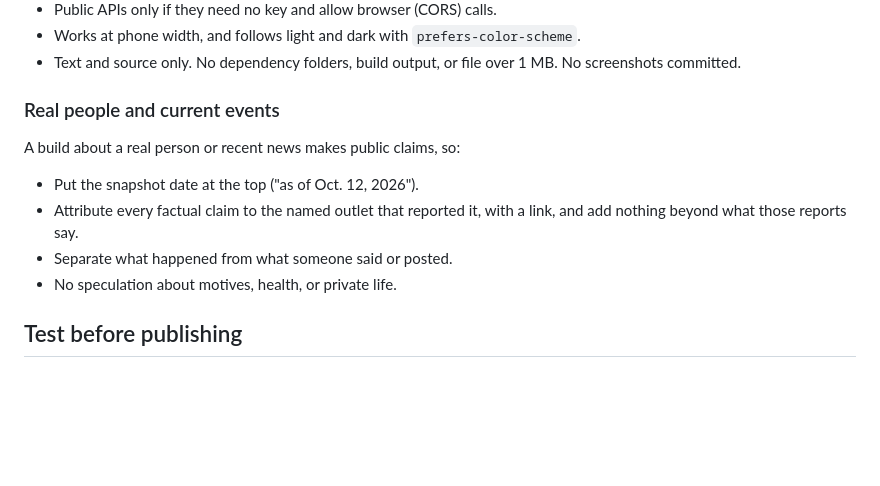
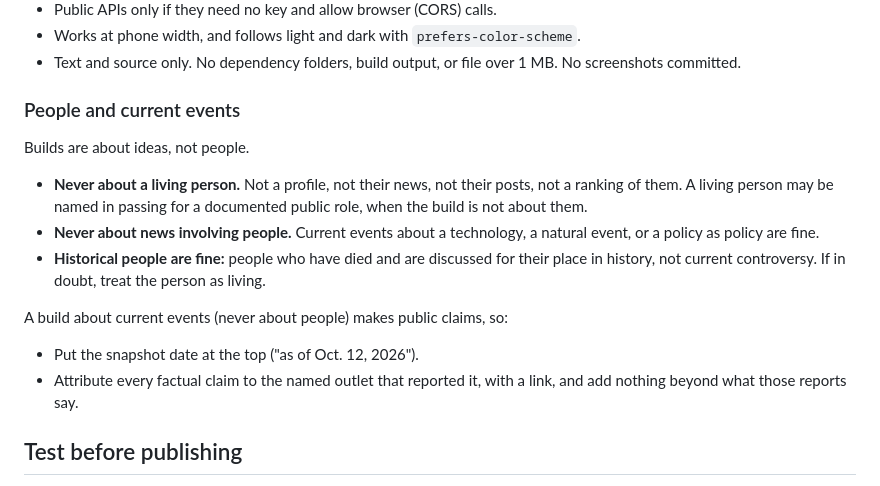
Before and after one commit to jkastl/tidepool, a Markdown page: CLAUDE.md, the part around the change. GitHub-like rendering; blank space fills up the shorter version.

Commit message:
Builds are about ideas, not people
No builds about living people or news involving people; historical
people are fine. Current events about anything else keep the dated,
attributed sourcing rule.

Co-Authored-By: Claude Opus 5.5 <noreply@anthropic.com>
Claude-Session: https://claude.ai/code/session_01BVsg5tWjXWfgSfY3VfDqiV

```diff
--- a/CLAUDE.md
+++ b/CLAUDE.md
@@ -117,15 +117,24 @@ for something bigger.
 - Text and source only. No dependency folders, build output, or file over
   1 MB. No screenshots committed.
 
-### Real people and current events
+### People and current events
 
-A build about a real person or recent news makes public claims, so:
+Builds are about ideas, not people.
+
+- **Never about a living person.** Not a profile, not their news, not their
+  posts, not a ranking of them. A living person may be named in passing for
+  a documented public role, when the build is not about them.
+- **Never about news involving people.** Current events about a technology,
+  a natural event, or a policy as policy are fine.
+- **Historical people are fine:** people who have died and are discussed for
+  their place in history, not current controversy. If in doubt, treat the
+  person as living.
+
+A build about current events (never about people) makes public claims, so:
 
 - Put the snapshot date at the top ("as of Oct. 12, 2026").
 - Attribute every factual claim to the named outlet that reported it, with a
   link, and add nothing beyond what those reports say.
-- Separate what happened from what someone said or posted.
-- No speculation about motives, health, or private life.
 
 ## Test before publishing
 
```
